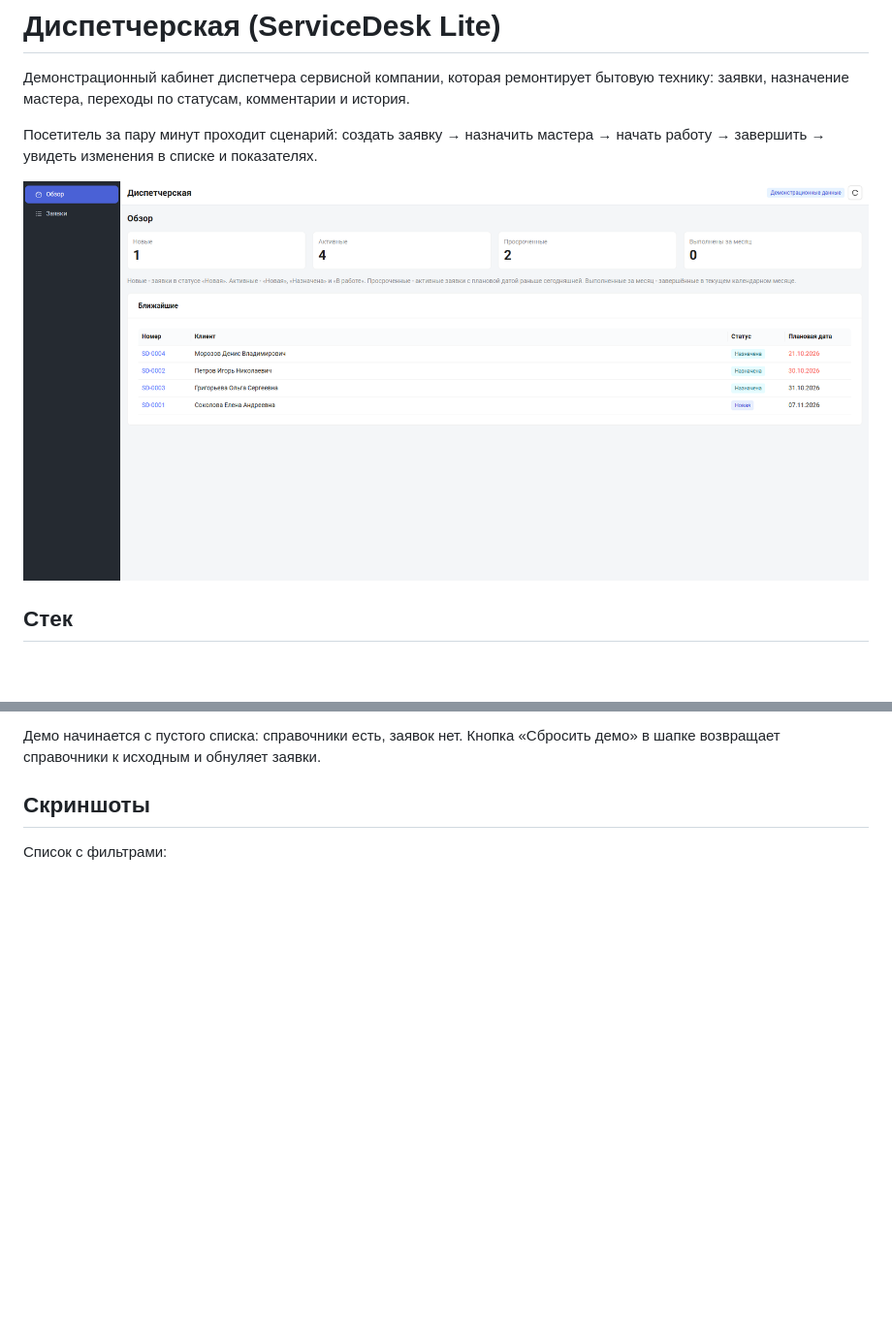
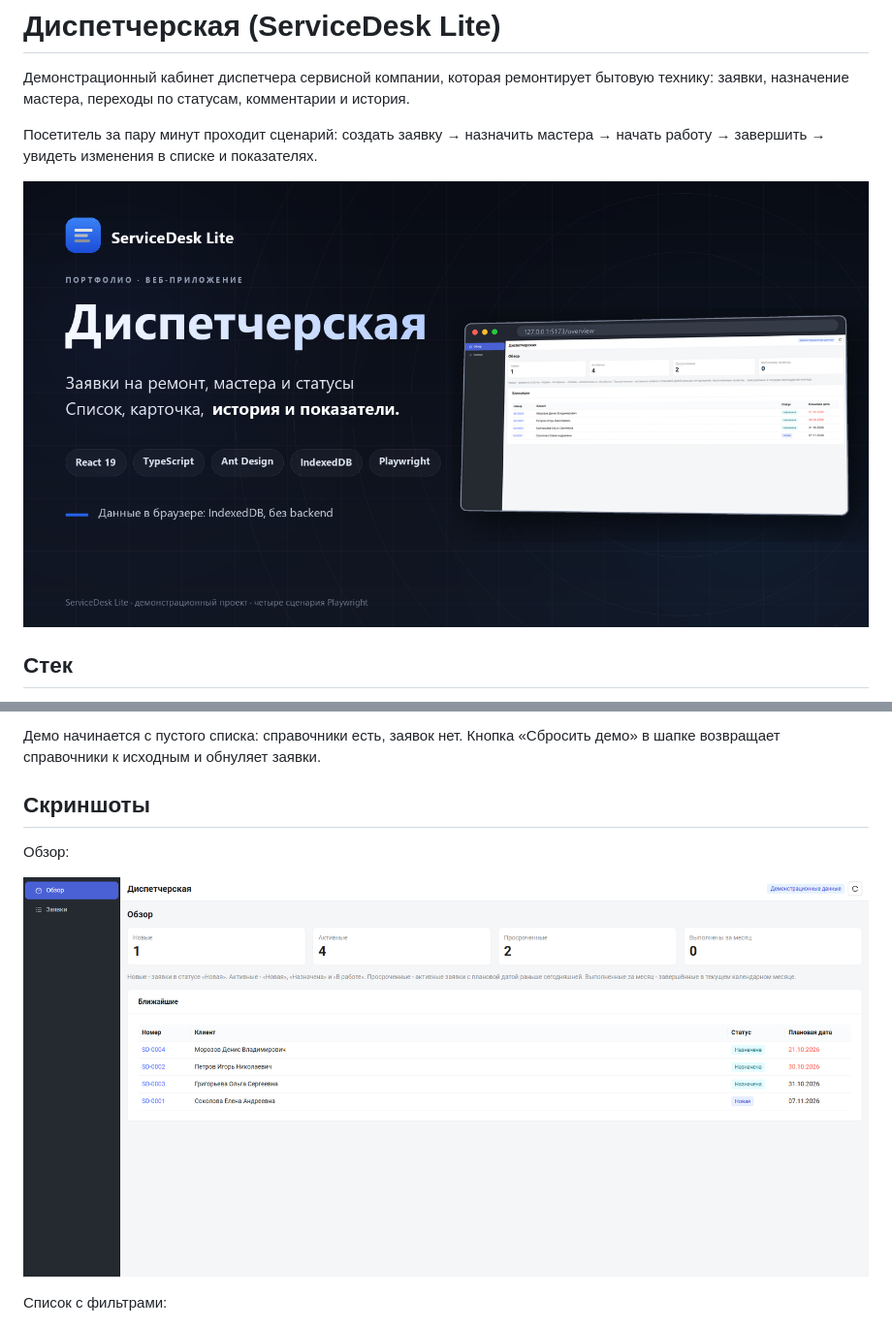
Before and after one commit to AlekseiBarenkov/servicedesk-lite, a Markdown page: README.md, 2 parts joined by grey strips. Shown at 97% size. Rendered like a GitHub page; pictures changed too: docs/banner.png (added); blank space fills up the shorter version.

Commit message:
Обновлён баннер и README со скриншотами

```diff
--- a/README.md
+++ b/README.md
@@ -6,7 +6,7 @@
 Посетитель за пару минут проходит сценарий: создать заявку → назначить мастера →
 начать работу → завершить → увидеть изменения в списке и показателях.
 
-![Обзор](docs/screenshot-overview.png)
+![Баннер](docs/banner.png)
 
 ## Стек
 
@@ -55,6 +55,10 @@ npm run preview
 демо» в шапке возвращает справочники к исходным и обнуляет заявки.
 
 ## Скриншоты
+
+Обзор:
+
+![Обзор](docs/screenshot-overview.png)
 
 Список с фильтрами:
 
```
